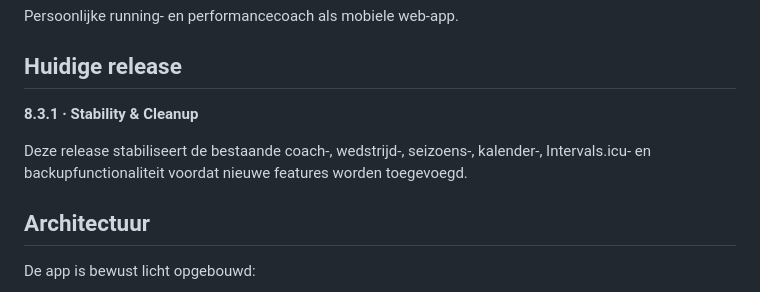
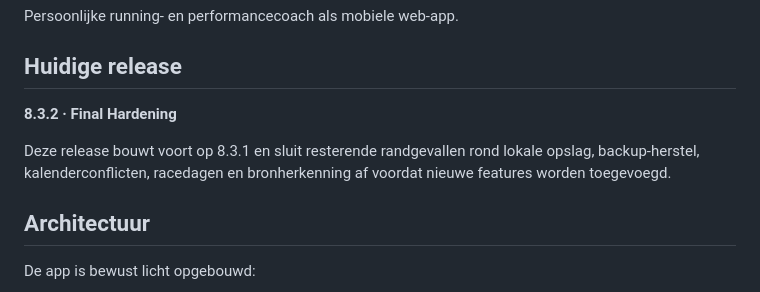
Before and after one commit to jpls12/jaco-performance, a Markdown page: README.md, the part around the change. GitHub-like rendering.

Commit message:
8.3.2: documenteer final hardening

```diff
--- a/README.md
+++ b/README.md
@@ -4,10 +4,10 @@ Persoonlijke running- en performancecoach als mobiele web-app.
 
 ## Huidige release
 
-**8.3.1 · Stability & Cleanup**
+**8.3.2 · Final Hardening**
 
-Deze release stabiliseert de bestaande coach-, wedstrijd-, seizoens-, kalender-,
-Intervals.icu- en backupfunctionaliteit voordat nieuwe features worden toegevoegd.
+Deze release bouwt voort op 8.3.1 en sluit resterende randgevallen rond lokale opslag,
+backup-herstel, kalenderconflicten, racedagen en bronherkenning af voordat nieuwe features worden toegevoegd.
 
 ## Architectuur
 
```
